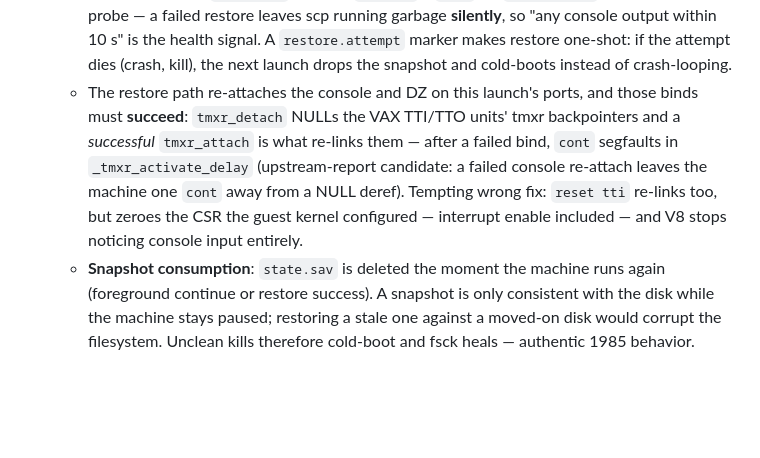
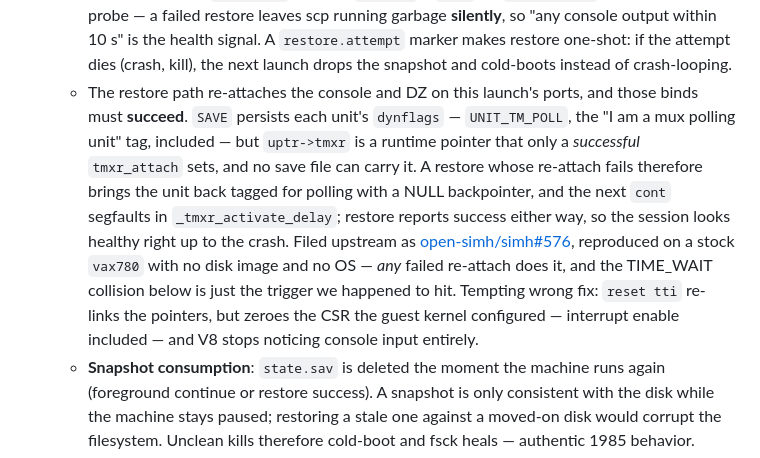
Before and after one commit to ChristineTham/ipad-v8, a Markdown page: docs/a1-notes.md, the part around the change. Drawn GitHub-style; blank space fills up the shorter version.

Commit message:
Correct the restore-crash diagnosis; file it upstream as simh#576
The A1 notes blamed tmxr_detach for NULLing the TTI/TTO tmxr
backpointers. That is not the mechanism: tmxr_detach clears
UNIT_TM_POLL alongside the pointers, so an ordinary detach leaves
consistent state.

The real hole is that SAVE persists uptr->dynflags (scp.c:8658) and
RESTORE reads it back (scp.c:8924), while uptr->tmxr is a runtime
pointer only a successful tmxr_attach sets (sim_tmxr.c:4456/4469).
A restore whose re-attach fails brings the unit back tagged for mux
polling with a NULL backpointer; sim_rest treats the attach failure
as non-fatal (scp.c:9083), so the next cont derefs NULL in
_tmxr_activate_delay.

That reframing makes TIME_WAIT incidental — any failed re-attach
does it — which yielded a deterministic repro on the stock vax780
with no disk image and no OS (a two-instruction guest, port held by
another process). Reported with crash frames as
https://github.com/open-simh/simh/issues/576

Co-Authored-By: Claude Opus 5 <noreply@anthropic.com>

```diff
--- a/docs/a1-notes.md
+++ b/docs/a1-notes.md
@@ -107,14 +107,21 @@ The remote-console dialect in full, all desktop-verified:
     one-shot: if the attempt dies (crash, kill), the next launch drops the
     snapshot and cold-boots instead of crash-looping.
   - The restore path re-attaches the console and DZ on this launch's
-    ports, and those binds must **succeed**: `tmxr_detach` NULLs the VAX
-    TTI/TTO units' tmxr backpointers and a *successful* `tmxr_attach` is
-    what re-links them — after a failed bind, `cont` segfaults in
-    `_tmxr_activate_delay` (upstream-report candidate: a failed console
-    re-attach leaves the machine one `cont` away from a NULL deref).
-    Tempting wrong fix: `reset tti` re-links too, but zeroes the CSR the
-    guest kernel configured — interrupt enable included — and V8 stops
-    noticing console input entirely.
+    ports, and those binds must **succeed**. `SAVE` persists each unit's
+    `dynflags` — `UNIT_TM_POLL`, the "I am a mux polling unit" tag,
+    included — but `uptr->tmxr` is a runtime pointer that only a
+    *successful* `tmxr_attach` sets, and no save file can carry it. A
+    restore whose re-attach fails therefore brings the unit back tagged
+    for polling with a NULL backpointer, and the next `cont` segfaults in
+    `_tmxr_activate_delay`; restore reports success either way, so the
+    session looks healthy right up to the crash. Filed upstream as
+    [open-simh/simh#576](https://github.com/open-simh/simh/issues/576),
+    reproduced on a stock `vax780` with no disk image and no OS — *any*
+    failed re-attach does it, and the TIME_WAIT collision below is just
+    the trigger we happened to hit. Tempting wrong fix: `reset tti`
+    re-links the pointers, but zeroes the CSR the guest kernel configured
+    — interrupt enable included — and V8 stops noticing console input
+    entirely.
   - **Snapshot consumption**: `state.sav` is deleted the moment the
     machine runs again (foreground continue or restore success). A
     snapshot is only consistent with the disk while the machine stays
```
Also changed, not shown: CLAUDE.md (+4 -1 lines).
